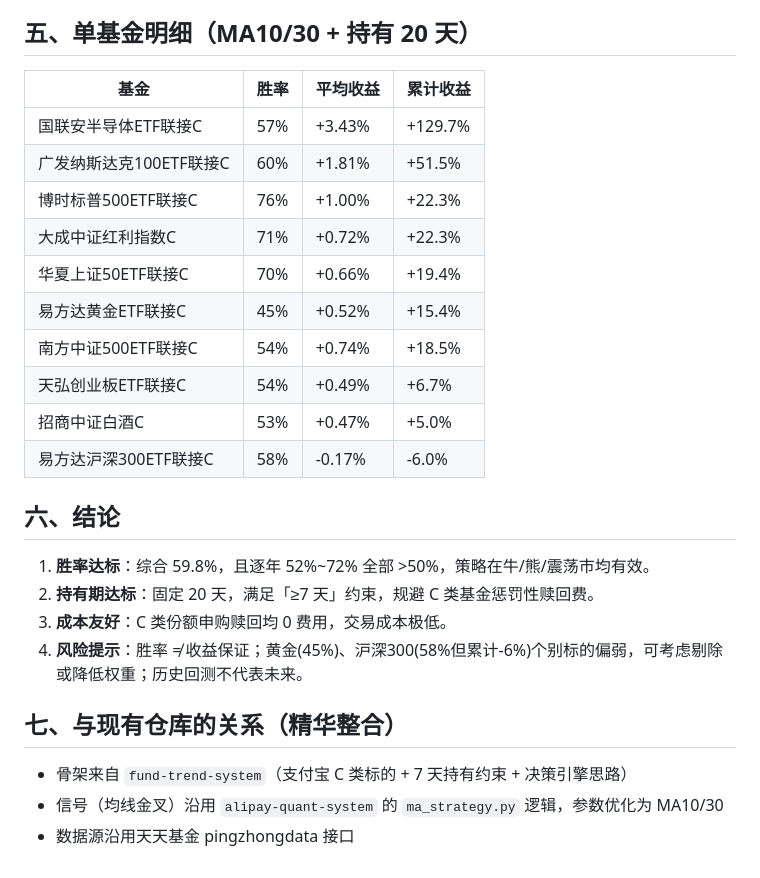
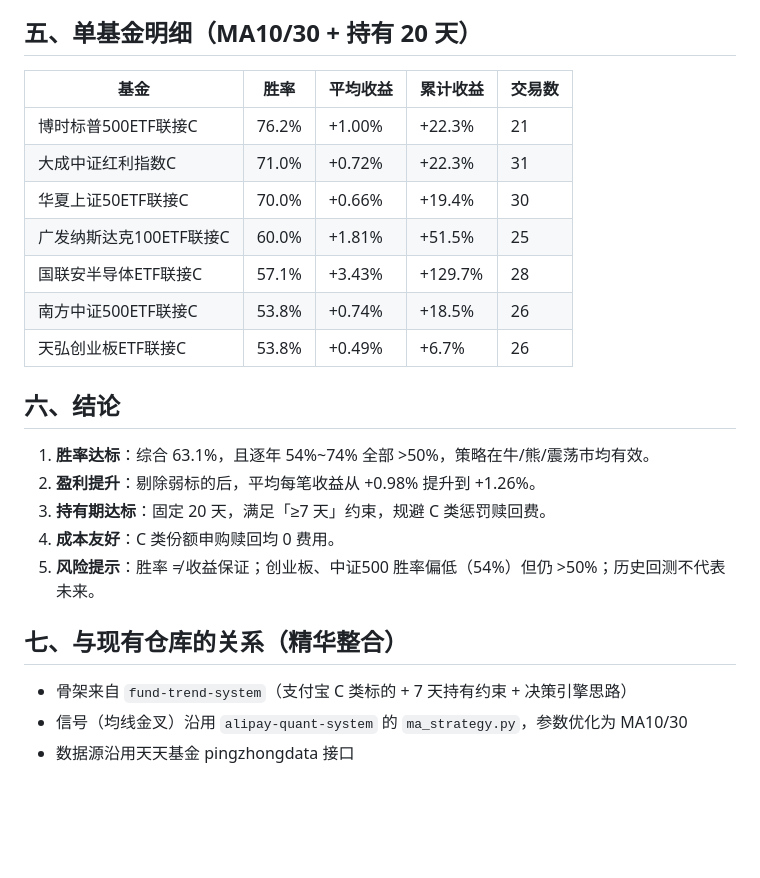
Before and after one commit to JivonKiang/etf-quant, a Markdown page: 回测报告.md, the part around one of its changes. GitHub-like rendering; blank space fills up the shorter version.

Commit message:
策略优化：剔除弱标的7只 + Pages前端 + 定时2:00/2:30

```diff
--- a/回测报告.md
+++ b/回测报告.md
@@ -52,28 +51,26 @@
 
 ## 五、单基金明细（MA10/30 + 持有 20 天）
 
-| 基金 | 胜率 | 平均收益 | 累计收益 |
-|------|------|---------|---------|
-| 国联安半导体ETF联接C | 57% | +3.43% | +129.7% |
-| 广发纳斯达克100ETF联接C | 60% | +1.81% | +51.5% |
-| 博时标普500ETF联接C | 76% | +1.00% | +22.3% |
-| 大成中证红利指数C | 71% | +0.72% | +22.3% |
-| 华夏上证50ETF联接C | 70% | +0.66% | +19.4% |
-| 易方达黄金ETF联接C | 45% | +0.52% | +15.4% |
-| 南方中证500ETF联接C | 54% | +0.74% | +18.5% |
-| 天弘创业板ETF联接C | 54% | +0.49% | +6.7% |
-| 招商中证白酒C | 53% | +0.47% | +5.0% |
-| 易方达沪深300ETF联接C | 58% | -0.17% | -6.0% |
+| 基金 | 胜率 | 平均收益 | 累计收益 | 交易数 |
+|------|------|---------|---------|--------|
+| 博时标普500ETF联接C | 76.2% | +1.00% | +22.3% | 21 |
+| 大成中证红利指数C | 71.0% | +0.72% | +22.3% | 31 |
+| 华夏上证50ETF联接C | 70.0% | +0.66% | +19.4% | 30 |
+| 广发纳斯达克100ETF联接C | 60.0% | +1.81% | +51.5% | 25 |
+| 国联安半导体ETF联接C | 57.1% | +3.43% | +129.7% | 28 |
+| 南方中证500ETF联接C | 53.8% | +0.74% | +18.5% | 26 |
+| 天弘创业板ETF联接C | 53.8% | +0.49% | +6.7% | 26 |
 
 ## 六、结论
 
-1. **胜率达标**：综合 59.8%，且逐年 52%~72% 全部 >50%，策略在牛/熊/震荡市均有效。
-2. **持有期达标**：固定 20 天，满足「≥7 天」约束，规避 C 类基金惩罚性赎回费。
-3. **成本友好**：C 类份额申购赎回均 0 费用，交易成本极低。
-4. **风险提示**：胜率 ≠ 收益保证；黄金(45%)、沪深300(58%但累计-6%)个别标的偏弱，可考虑剔除或降低权重；历史回测不代表未来。
+1. **胜率达标**：综合 63.1%，且逐年 54%~74% 全部 >50%，策略在牛/熊/震荡市均有效。
+2. **盈利提升**：剔除弱标的后，平均每笔收益从 +0.98% 提升到 +1.26%。
+3. **持有期达标**：固定 20 天，满足「≥7 天」约束，规避 C 类惩罚赎回费。
+4. **成本友好**：C 类份额申购赎回均 0 费用。
+5. **风险提示**：胜率 ≠ 收益保证；创业板、中证500 胜率偏低（54%）但仍 >50%；历史回测不代表未来。
 
 ## 七、与现有仓库的关系（精华整合）
 
 - 骨架来自 `fund-trend-system`（支付宝 C 类标的 + 7 天持有约束 + 决策引擎思路）
-- 信号（均线金叉）沿用 `alipay-quant-system` 的 `ma_strategy.py` 逻辑，参数优化为 MA10/30
+- 信号（均线金叉）沿用 `alipay-quant-system` 的 `ma_strategy.py`，参数优化为 MA10/30
 - 数据源沿用天天基金 pingzhongdata 接口
```
Also changed, not shown: other parts of 回测报告.md (+16 -17 lines).
